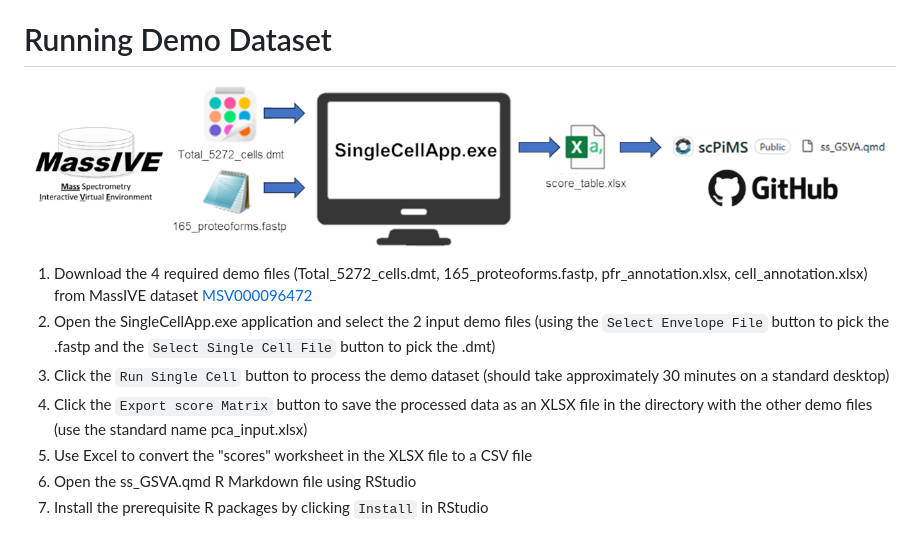
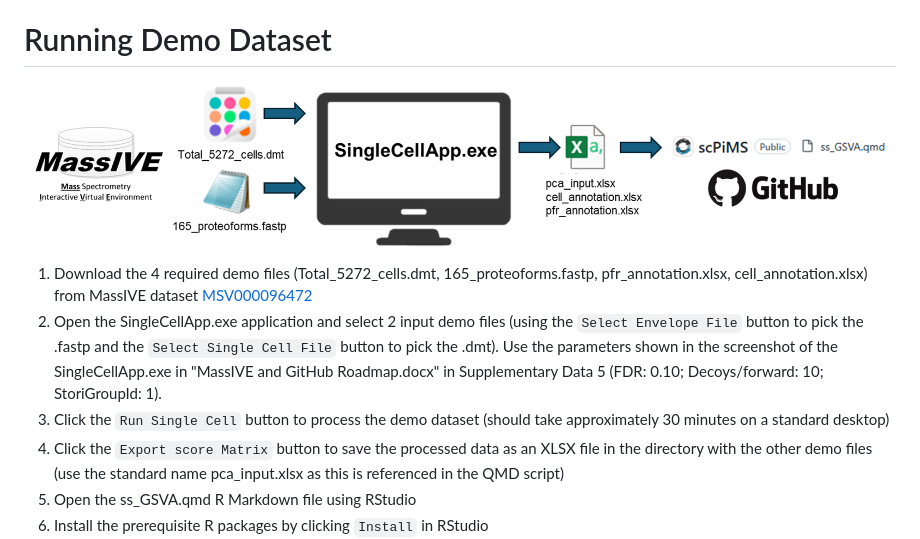
Before and after one commit to NRTDP/scPiMS, a Markdown page: README.md, the part around the change. GitHub-like rendering; pictures changed too: img/demo.png.

Commit message:
fix demo.png, text tweaks

```diff
--- a/README.md
+++ b/README.md
@@ -42,10 +42,9 @@ all validation and processing were performed on Windows 10 22H2.
 ![Overview of the running the demo dataset](img/demo.png "Demo dataset overview")
 
 1. Download the 4 required demo files (Total_5272_cells.dmt, 165_proteoforms.fastp, pfr_annotation.xlsx, cell_annotation.xlsx) from MassIVE dataset [MSV000096472](https://massive.ucsd.edu/ProteoSAFe/dataset.jsp?task=1414496353314110b391a9356119ad5d)
-1. Open the SingleCellApp.exe application and select the 2 input demo files (using the `Select Envelope File` button to pick the .fastp and the `Select Single Cell File` button to pick the .dmt)
+1. Open the SingleCellApp.exe application and select 2 input demo files (using the `Select Envelope File` button to pick the .fastp and the `Select Single Cell File` button to pick the .dmt). Use the parameters shown in the screenshot of the SingleCellApp.exe in "MassIVE and GitHub Roadmap.docx" in Supplementary Data 5 (FDR: 0.10; Decoys/forward: 10; StoriGroupId: 1).
 1. Click the `Run Single Cell` button to process the demo dataset (should take approximately 30 minutes on a standard desktop)
-1. Click the `Export score Matrix` button to save the processed data as an XLSX file in the directory with the other demo files (use the standard name pca_input.xlsx)
-1. Use Excel to convert the "scores" worksheet in the XLSX file to a CSV file
+1. Click the `Export score Matrix` button to save the processed data as an XLSX file in the directory with the other demo files (use the standard name pca_input.xlsx as this is referenced in the QMD script)
 1. Open the ss_GSVA.qmd R Markdown file using RStudio
 1. Install the prerequisite R packages by clicking `Install` in RStudio
 ![Installing R script prerequisites](img/install-prereqs.png "Install Prerequities")
```
